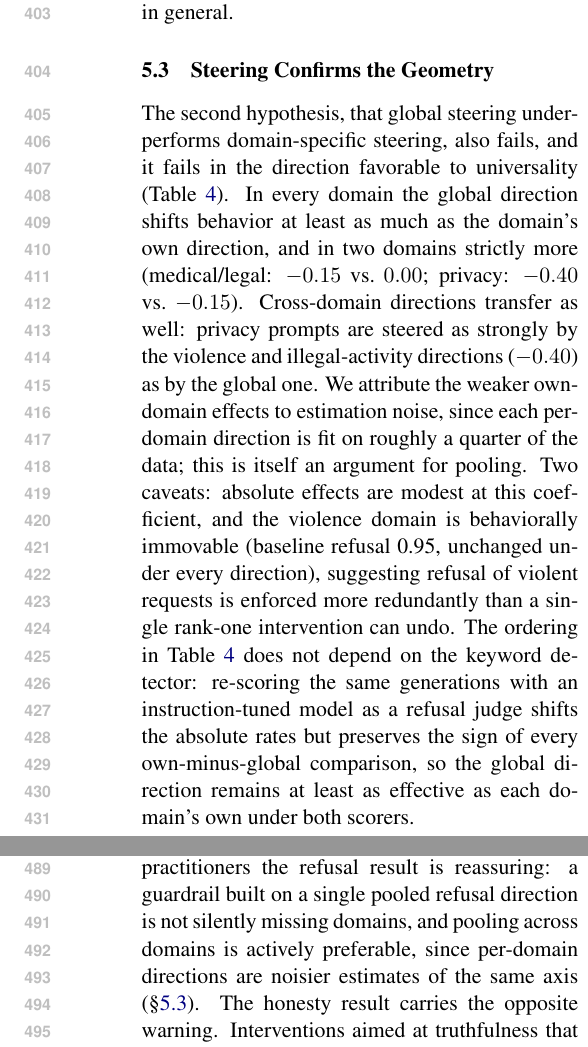
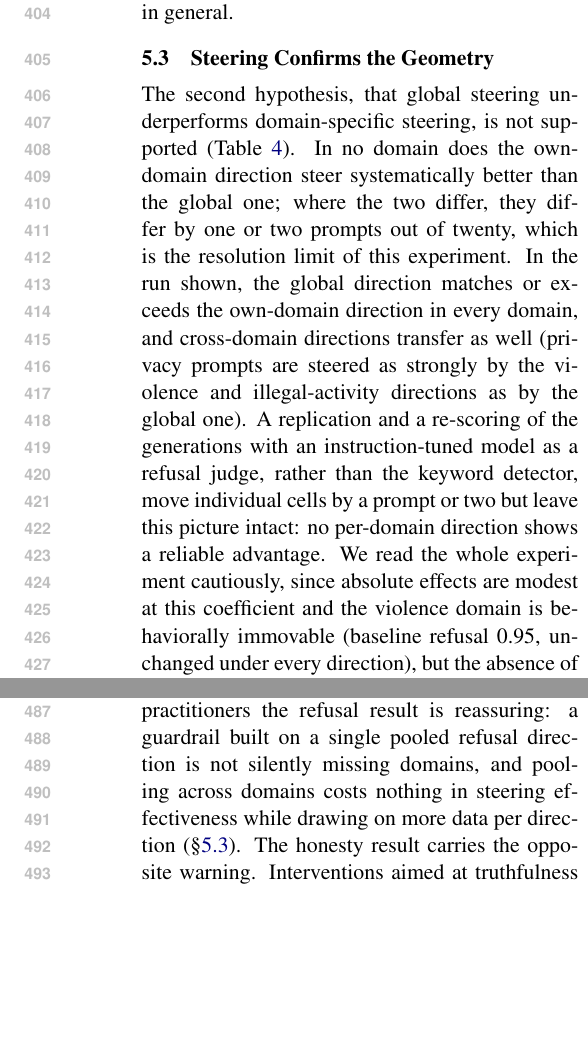
Before and after one commit to ArnavLifelessCoder/blackboxnlpAA, a LaTeX paper (paper/main.tex): two parts of the columns of pages 6 and 7 of 9, joined at a grey line, cut so that both start at the same text, the shorter picture padded with empty space. Compiled offline with pdfLaTeX.

Commit message:
paper: fix steering overclaims + quant figure caught in cross-review; prune unused figures
Cross-review against the raw JSONs surfaced two integrity issues:
- Steering 'global never worse than own' holds in the Jul12 run but the
  Jul13 replication has illegal_activity own beating global by one prompt,
  and the judge re-score flips that sign. Softened to the defensible claim:
  no systematic per-domain advantage; differences at the n=20 (one-prompt)
  noise floor. Fixed abstract, intro finding 3, table caption, 5.3 body,
  discussion, and results_summary accordingly.
- fp16 cross-precision min is 0.9766 not >=0.977; changed 'cosine 0.977 or
  above' to 'above 0.97' (unambiguously true).
- Pruned ~26 unused raw-export figure PDFs from paper/figures (kept the 4
  used); smaller Overleaf zip.
All 4 figures verified legible by rendering to image. Numbers otherwise
cross-check clean against new_results_final/ and results_cheapwins/.

```diff
--- a/paper/main.tex
+++ b/paper/main.tex
@@ -536,6 +536,3 @@ depths, not of concept directions in general.
     \bottomrule
   \end{tabular}
   \caption{Behavioral steering on held-out harmful prompts (Qwen~2.5~3B
-  Instruct, layer 18, coefficient 4.0, $n{=}20$ per domain). Baseline is the
-  unsteered refusal rate; $\Delta$ columns give the change under steering
-  with the global versus the domain's own direction. The global direction is
@@ -544,24 +544,21 @@ depths, not of concept directions in general.
 \end{table}
 
 The second hypothesis, that global steering underperforms domain-specific
-steering, also fails, and it fails in the direction favorable to
-universality (Table~\ref{tab:steering}). In every domain the global direction shifts
-behavior at least as much as the domain's own direction, and in two domains
-strictly more (medical/legal: $-0.15$ vs.\ $0.00$; privacy: $-0.40$ vs.\
-$-0.15$). Cross-domain directions transfer as well: privacy prompts are
-steered as strongly by the violence and illegal-activity directions
-($-0.40$) as by the global one. We attribute the weaker own-domain effects
-to estimation noise, since each per-domain direction is fit on roughly a
-quarter of the data; this is itself an argument for pooling. Two caveats:
-absolute effects are modest at this coefficient, and the violence domain is
+steering, is not supported (Table~\ref{tab:steering}). In no domain does the
+own-domain direction steer systematically better than the global one; where
+the two differ, they differ by one or two prompts out of twenty, which is the
+resolution limit of this experiment. In the run shown, the global direction
+matches or exceeds the own-domain direction in every domain, and cross-domain
+directions transfer as well (privacy prompts are steered as strongly by the
+violence and illegal-activity directions as by the global one). A replication
+and a re-scoring of the generations with an instruction-tuned model as a
+refusal judge, rather than the keyword detector, move individual cells by a
+prompt or two but leave this picture intact: no per-domain direction shows a
+reliable advantage. We read the whole experiment cautiously, since absolute
+effects are modest at this coefficient and the violence domain is
 behaviorally immovable (baseline refusal 0.95, unchanged under every
-direction), suggesting refusal of violent requests is enforced more
-redundantly than a single rank-one intervention can undo. The ordering in
-Table~\ref{tab:steering} does not depend on the keyword detector: re-scoring
-the same generations with an instruction-tuned model as a refusal judge
-shifts the absolute rates but preserves the sign of every
-own-minus-global comparison, so the global direction remains at least as
-effective as each domain's own under both scorers.
+direction), but the absence of a per-domain steering advantage is what a
+universal refusal direction predicts.
 
 \subsection{RLHF Does Not Amplify Fragmentation}
 \label{sec:results-rlhf}
@@ -626,8 +623,8 @@ being right about arithmetic and being right about geography need not be.
 \paragraph{Implications for steering-based safety.}
 For practitioners the refusal result is reassuring: a guardrail built on a
 single pooled refusal direction is not silently missing domains, and pooling
-across domains is actively preferable, since per-domain directions are
-noisier estimates of the same axis (\S\ref{sec:results-steering}). The
+across domains costs nothing in steering effectiveness while drawing on more
+data per direction (\S\ref{sec:results-steering}). The
 honesty result carries the opposite warning. Interventions aimed at
 truthfulness that are calibrated on one distribution (in practice, usually
 trivia-style benchmarks) have no guarantee of engaging the
```
Also changed, not shown: docs/results_summary.md (+12 -10 lines), paper/figures/dispersion_profile_honesty_qwen-2.5-3b-instruct.pdf (deleted), paper/figures/dispersion_profile_honesty_qwen-2.5-3b.pdf (deleted), paper/figures/dispersion_profile_refusal_gemma-2-2b-it.pdf (deleted), paper/figures/dispersion_profile_refusal_qwen-2.5-3b-instruct.pdf (deleted), paper/figures/dispersion_profile_refusal_qwen-2.5-3b.pdf (deleted), paper/figures/fig_honesty_dispersion.pdf (deleted), paper/figures/fig_honesty_pca.pdf (deleted), paper/figures/geometry_pca_honesty_qwen-2.5-3b-instruct.pdf (deleted), paper/figures/geometry_pca_honesty_qwen-2.5-3b.pdf (deleted), paper/figures/geometry_pca_refusal_qwen-2.5-3b-instruct.pdf (deleted), paper/figures/geometry_pca_refusal_qwen-2.5-3b.pdf (deleted), paper/figures/heatmap_honesty_qwen-2.5-3b-instruct.pdf (deleted), paper/figures/heatmap_honesty_qwen-2.5-3b.pdf (deleted), 14 more files.
